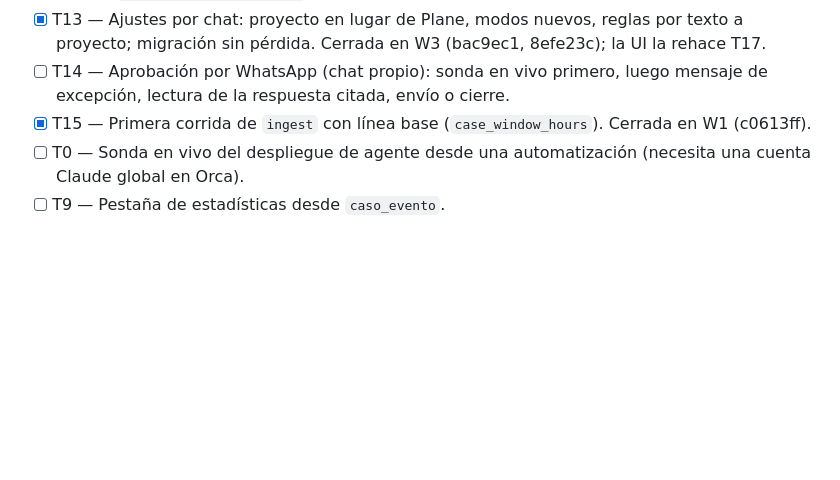
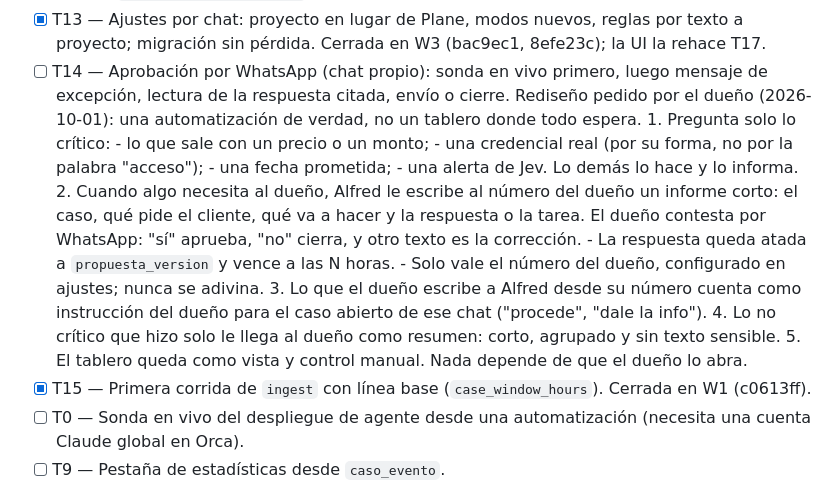
Before and after one commit to ab2webco/orca-wa-inbox, a Markdown page: odd/tasks/kanban-casos.md, the part around the change. Rendered like a GitHub page; blank space fills up the shorter version.

Commit message:
docs(tablero): t14 aprobacion por whatsapp al numero del dueno y solo lo critico

```diff
--- a/odd/tasks/kanban-casos.md
+++ b/odd/tasks/kanban-casos.md
@@ -320,6 +320,26 @@ no solo lo enviado. La insignia del nav = `counts.decision`.
       Cerrada en W3 (bac9ec1, 8efe23c); la UI la rehace T17.
 - [ ] T14 — Aprobación por WhatsApp (chat propio): sonda en vivo primero, luego
       mensaje de excepción, lectura de la respuesta citada, envío o cierre.
+      Rediseño pedido por el dueño (2026-10-01): una automatización de verdad, no un
+      tablero donde todo espera.
+      1. Pregunta solo lo crítico:
+         - lo que sale con un precio o un monto;
+         - una credencial real (por su forma, no por la palabra "acceso");
+         - una fecha prometida;
+         - una alerta de Jev.
+         Lo demás lo hace y lo informa.
+      2. Cuando algo necesita al dueño, Alfred le escribe al número del dueño un
+         informe corto: el caso, qué pide el cliente, qué va a hacer y la respuesta o
+         la tarea. El dueño contesta por WhatsApp: "sí" aprueba, "no" cierra, y otro
+         texto es la corrección.
+         - La respuesta queda atada a `propuesta_version` y vence a las N horas.
+         - Solo vale el número del dueño, configurado en ajustes; nunca se adivina.
+      3. Lo que el dueño escribe a Alfred desde su número cuenta como instrucción del
+         dueño para el caso abierto de ese chat ("procede", "dale la info").
+      4. Lo no crítico que hizo solo le llega al dueño como resumen: corto, agrupado y
+         sin texto sensible.
+      5. El tablero queda como vista y control manual. Nada depende de que el dueño
+         lo abra.
 - [x] T15 — Primera corrida de `ingest` con línea base (`case_window_hours`).
       Cerrada en W1 (c0613ff).
 - [ ] T0 — Sonda en vivo del despliegue de agente desde una automatización
```
